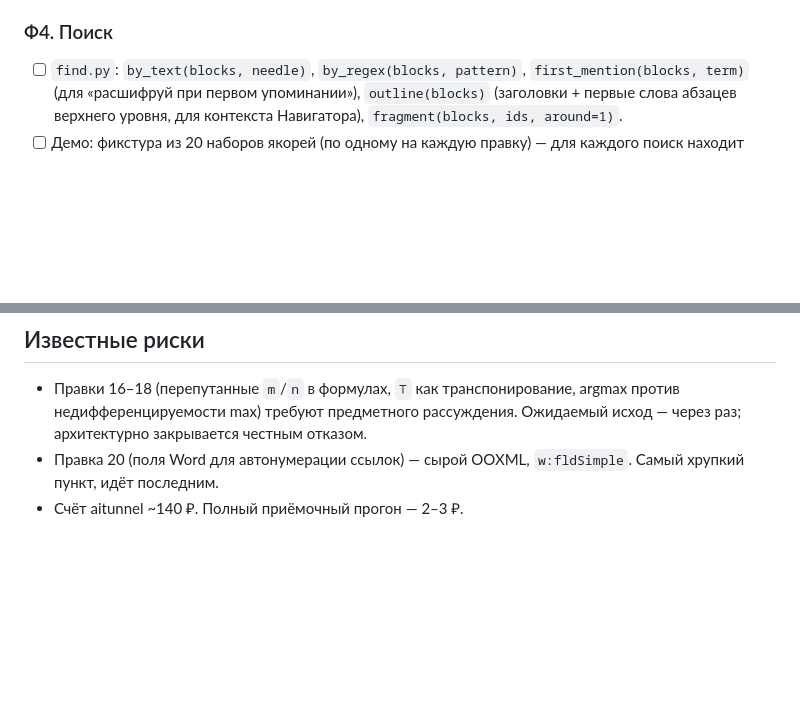
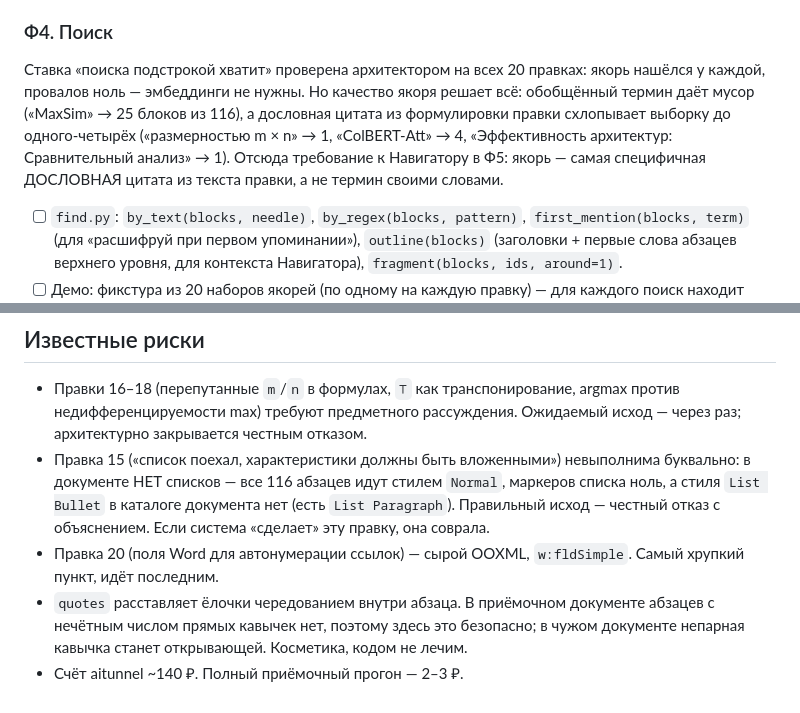
Before and after one commit to artemius125/docx-editor, a Markdown page: BUILD_PLAN.md, 2 parts joined by grey strips. Rendered like a GitHub page; blank space fills up the shorter version.

Commit message:
Ф4: якоря проверены на всех 20 правках; риски по правкам 15 и кавычкам
Поиск подстрокой находит все 20 правок, эмбеддинги не нужны. Решает
качество якоря: обобщённый термин даёт 25 блоков из 116, дословная
цитата из правки — один-четыре.

```diff
--- a/BUILD_PLAN.md
+++ b/BUILD_PLAN.md
@@ -152,6 +152,16 @@
   реальном файле до написания кода — совпали ровно, расхождений нет.
 
 ### Ф4. Поиск
+
+Ставка «поиска подстрокой хватит» проверена архитектором на всех 20
+правках: якорь нашёлся у каждой, провалов ноль — эмбеддинги не нужны.
+Но качество якоря решает всё: обобщённый термин даёт мусор («MaxSim» →
+25 блоков из 116), а дословная цитата из формулировки правки схлопывает
+выборку до одного-четырёх («размерностью m × n» → 1, «ColBERT-Att» → 4,
+«Эффективность архитектур: Сравнительный анализ» → 1). Отсюда требование
+к Навигатору в Ф5: якорь — самая специфичная ДОСЛОВНАЯ цитата из текста
+правки, а не термин своими словами.
+
 - [ ] `find.py`: `by_text(blocks, needle)`, `by_regex(blocks, pattern)`,
       `first_mention(blocks, term)` (для «расшифруй при первом упоминании»),
       `outline(blocks)` (заголовки + первые слова абзацев верхнего уровня,
@@ -208,6 +218,15 @@
 - Правки 16–18 (перепутанные `m`/`n` в формулах, `⊤` как транспонирование,
   argmax против недифференцируемости max) требуют предметного рассуждения.
   Ожидаемый исход — через раз; архитектурно закрывается честным отказом.
+- Правка 15 («список поехал, характеристики должны быть вложенными»)
+  невыполнима буквально: в документе НЕТ списков — все 116 абзацев идут
+  стилем `Normal`, маркеров списка ноль, а стиля `List Bullet` в каталоге
+  документа нет (есть `List Paragraph`). Правильный исход — честный отказ
+  с объяснением. Если система «сделает» эту правку, она соврала.
 - Правка 20 (поля Word для автонумерации ссылок) — сырой OOXML,
   `w:fldSimple`. Самый хрупкий пункт, идёт последним.
+- `quotes` расставляет ёлочки чередованием внутри абзаца. В приёмочном
+  документе абзацев с нечётным числом прямых кавычек нет, поэтому здесь
+  это безопасно; в чужом документе непарная кавычка станет открывающей.
+  Косметика, кодом не лечим.
 - Счёт aitunnel ~140 ₽. Полный приёмочный прогон — 2–3 ₽.
```
